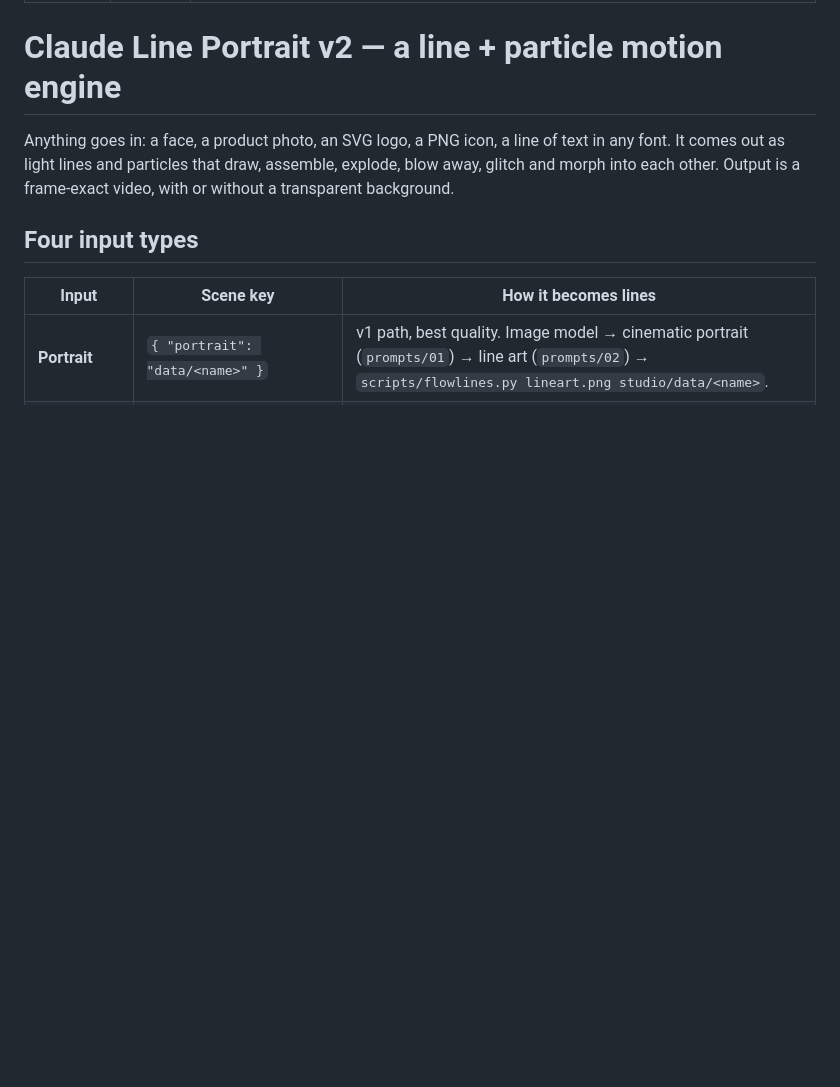
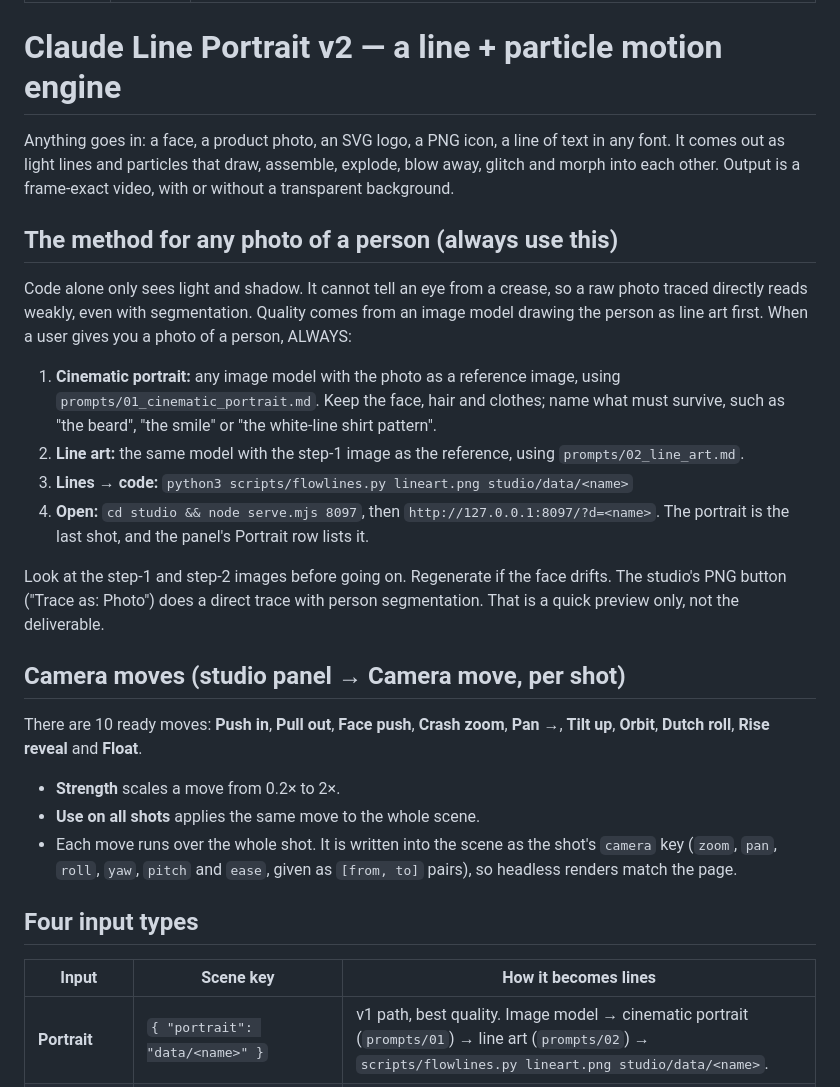
Before and after one commit to megomaged/claude-line-portrait, a Markdown page: SKILL.md, the part around the change. GitHub-like rendering; blank space fills up the shorter version.

```diff
--- a/SKILL.md
+++ b/SKILL.md
@@ -7,6 +7,22 @@ description: Line + particle motion engine. Turns portraits, photos of objects/p
 # Claude Line Portrait v2 — a line + particle motion engine
 
 Anything goes in: a face, a product photo, an SVG logo, a PNG icon, a line of text in any font. It comes out as light lines and particles that draw, assemble, explode, blow away, glitch and morph into each other. Output is a frame-exact video, with or without a transparent background.
+
+## The method for any photo of a person (always use this)
+Code alone only sees light and shadow. It cannot tell an eye from a crease, so a raw photo traced directly reads weakly, even with segmentation. Quality comes from an image model drawing the person as line art first. When a user gives you a photo of a person, ALWAYS:
+1. **Cinematic portrait:** any image model with the photo as a reference image, using `prompts/01_cinematic_portrait.md`. Keep the face, hair and clothes; name what must survive, such as "the beard", "the smile" or "the white-line shirt pattern".
+2. **Line art:** the same model with the step-1 image as the reference, using `prompts/02_line_art.md`.
+3. **Lines → code:** `python3 scripts/flowlines.py lineart.png studio/data/<name>`
+4. **Open:** `cd studio && node serve.mjs 8097`, then `http://127.0.0.1:8097/?d=<name>`. The portrait is the last shot, and the panel's Portrait row lists it.
+
+Look at the step-1 and step-2 images before going on. Regenerate if the face drifts.
+The studio's PNG button ("Trace as: Photo") does a direct trace with person segmentation. That is a quick preview only, not the deliverable.
+
+## Camera moves (studio panel → Camera move, per shot)
+There are 10 ready moves: **Push in**, **Pull out**, **Face push**, **Crash zoom**, **Pan →**, **Tilt up**, **Orbit**, **Dutch roll**, **Rise reveal** and **Float**.
+- **Strength** scales a move from 0.2× to 2×.
+- **Use on all shots** applies the same move to the whole scene.
+- Each move runs over the whole shot. It is written into the scene as the shot's `camera` key (`zoom`, `pan`, `roll`, `yaw`, `pitch` and `ease`, given as `[from, to]` pairs), so headless renders match the page.
 
 ## Four input types
 | Input | Scene key | How it becomes lines |
```
Also changed, not shown: README.md (+5 -1 lines).
